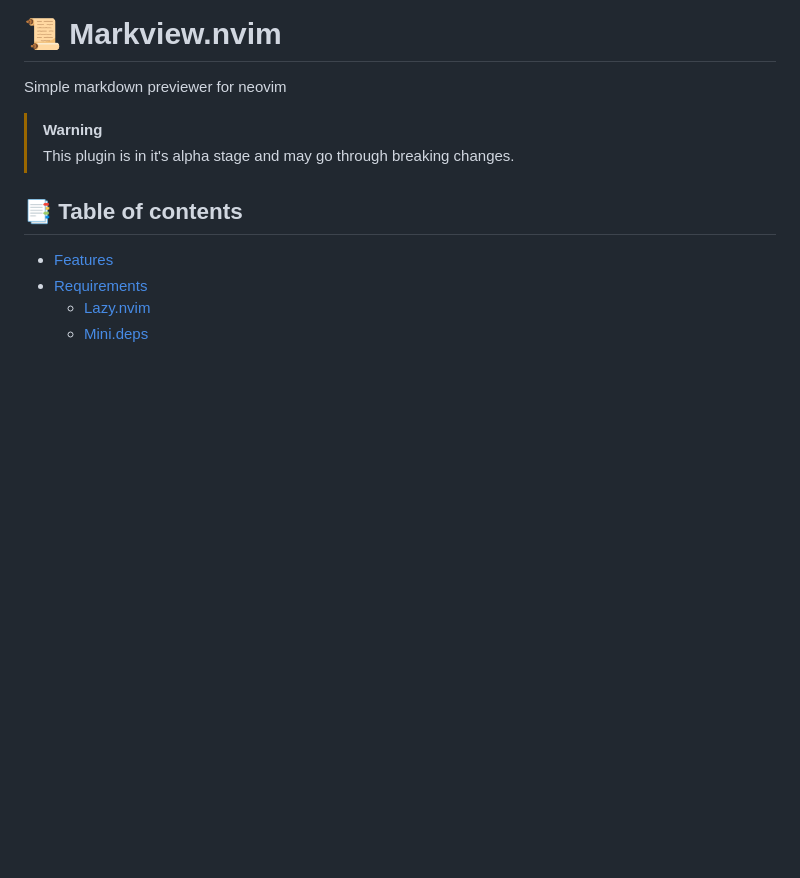
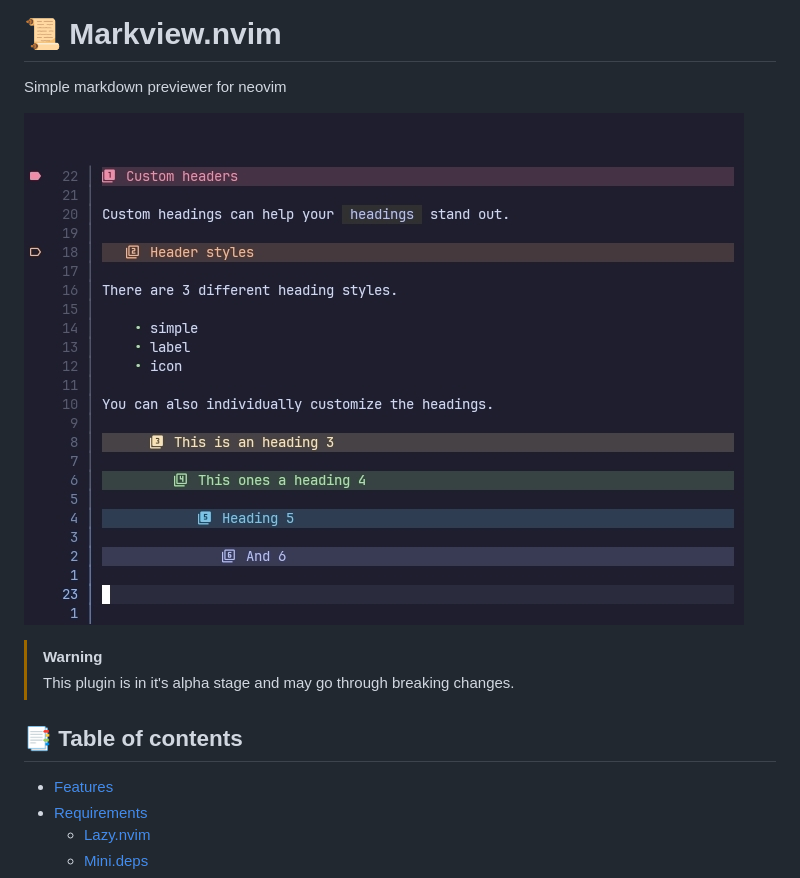
Before and after one commit to OXY2DEV/markview.nvim, a Markdown page: README.md, the part around the change. GitHub-like rendering; pictures changed too: images/headings.jpg (added); blank space fills up the shorter version.

Commit message:
Testing out images in README

```diff
--- a/README.md
+++ b/README.md
@@ -1,6 +1,8 @@
 # 📜 Markview.nvim
 
 <p text-align="center">Simple markdown previewer for neovim</p>
+
+![headings](./images/headings.jpg)
 
 >[!WARNING]
 > This plugin is in it's alpha stage and may go through breaking changes.
```
Also changed, not shown: images/preview_1.png (deleted), images/preview_2.png (deleted), images/preview_3.png (deleted).
